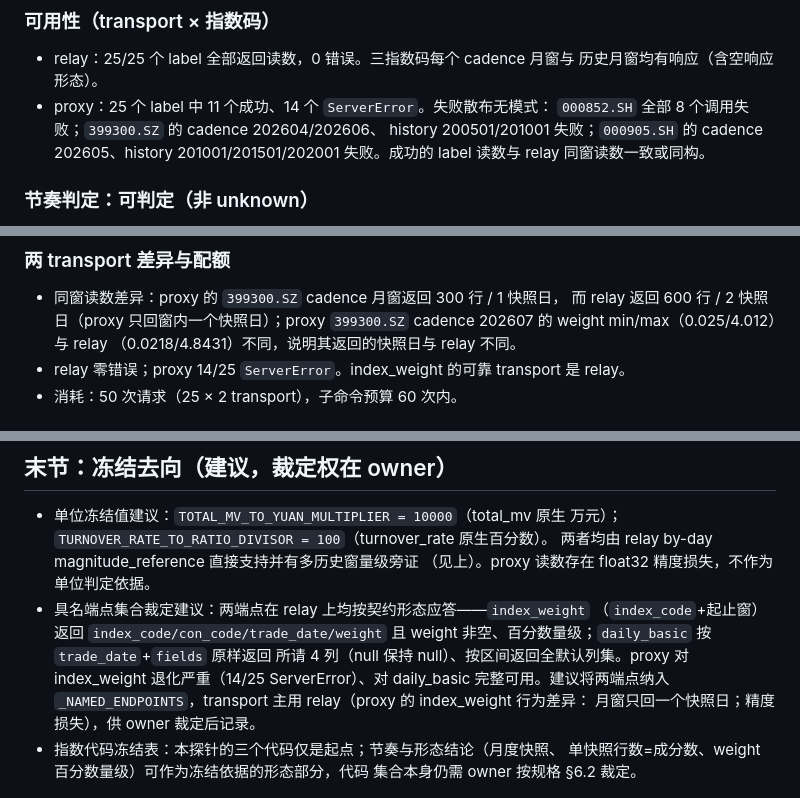
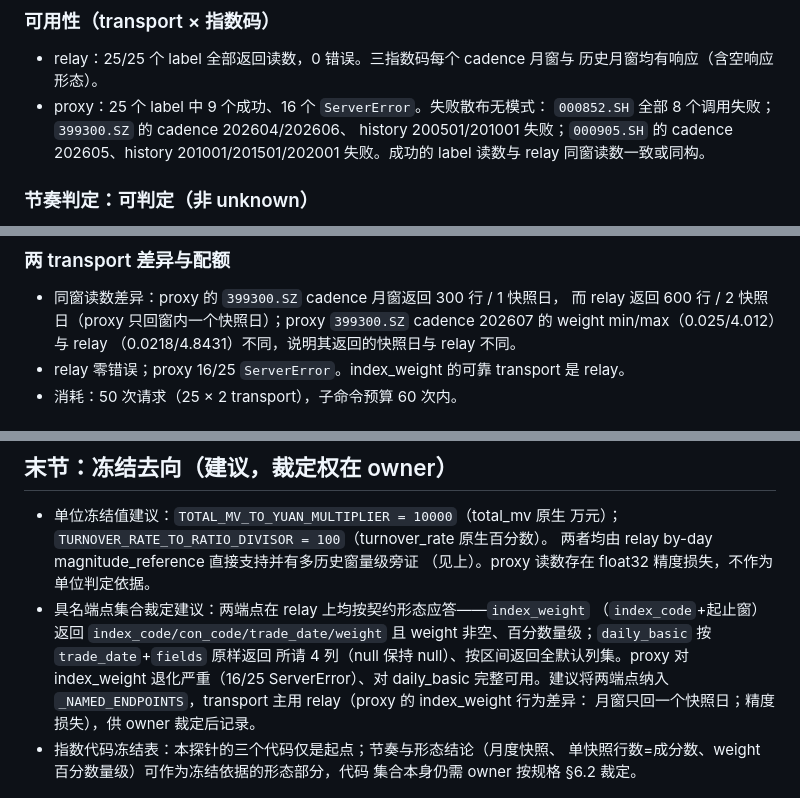
Before and after one commit to Ji-Baoning/stock_quant, a Markdown page: docs/operations/2026-10-01-endpoint-probe-evidence.md, 3 parts joined by grey strips. Drawn GitHub-style.

Commit message:
docs(probe): correct the proxy error count in the evidence record
Co-Authored-By: Claude Code <noreply@anthropic.com>

```diff
--- a/docs/operations/2026-10-01-endpoint-probe-evidence.md
+++ b/docs/operations/2026-10-01-endpoint-probe-evidence.md
@@ -45,7 +45,7 @@
 
 - relay：25/25 个 label 全部返回读数，0 错误。三指数码每个 cadence 月窗与
   历史月窗均有响应（含空响应形态）。
-- proxy：25 个 label 中 11 个成功、14 个 `ServerError`。失败散布无模式：
+- proxy：25 个 label 中 9 个成功、16 个 `ServerError`。失败散布无模式：
   `000852.SH` 全部 8 个调用失败；`399300.SZ` 的 cadence 202604/202606、
   history 200501/201001 失败；`000905.SH` 的 cadence 202605、history
   201001/201501/202001 失败。成功的 label 读数与 relay 同窗读数一致或同构。
@@ -95,7 +95,7 @@
   而 relay 返回 600 行 / 2 快照日（proxy 只回窗内一个快照日）；proxy
   `399300.SZ` cadence 202607 的 weight min/max（0.025/4.012）与 relay
   （0.0218/4.8431）不同，说明其返回的快照日与 relay 不同。
-- relay 零错误；proxy 14/25 `ServerError`。index_weight 的可靠 transport 是
+- relay 零错误；proxy 16/25 `ServerError`。index_weight 的可靠 transport 是
   relay。
 - 消耗：50 次请求（25 × 2 transport），子命令预算 60 次内。
 
@@ -189,7 +189,7 @@
   （`index_code`+起止窗）返回 `index_code/con_code/trade_date/weight` 且
   weight 非空、百分数量级；`daily_basic` 按 `trade_date`+`fields` 原样返回
   所请 4 列（null 保持 null）、按区间返回全默认列集。proxy 对 index_weight
-  退化严重（14/25 ServerError）、对 daily_basic 完整可用。建议将两端点纳入
+  退化严重（16/25 ServerError）、对 daily_basic 完整可用。建议将两端点纳入
   `_NAMED_ENDPOINTS`，transport 主用 relay（proxy 的 index_weight 行为差异：
   月窗只回一个快照日；精度损失），供 owner 裁定后记录。
 - 指数代码冻结表：本探针的三个代码仅是起点；节奏与形态结论（月度快照、
```
